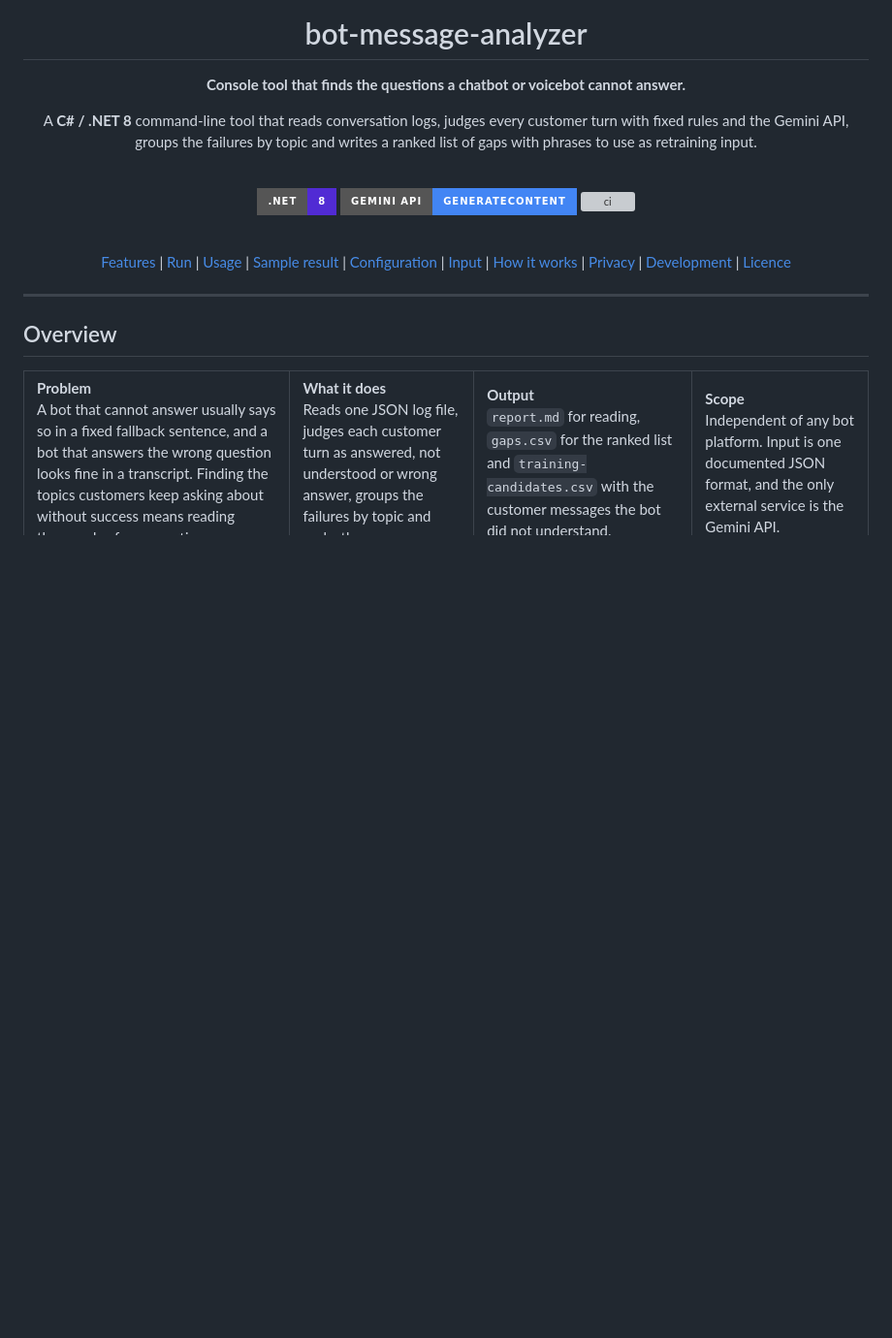
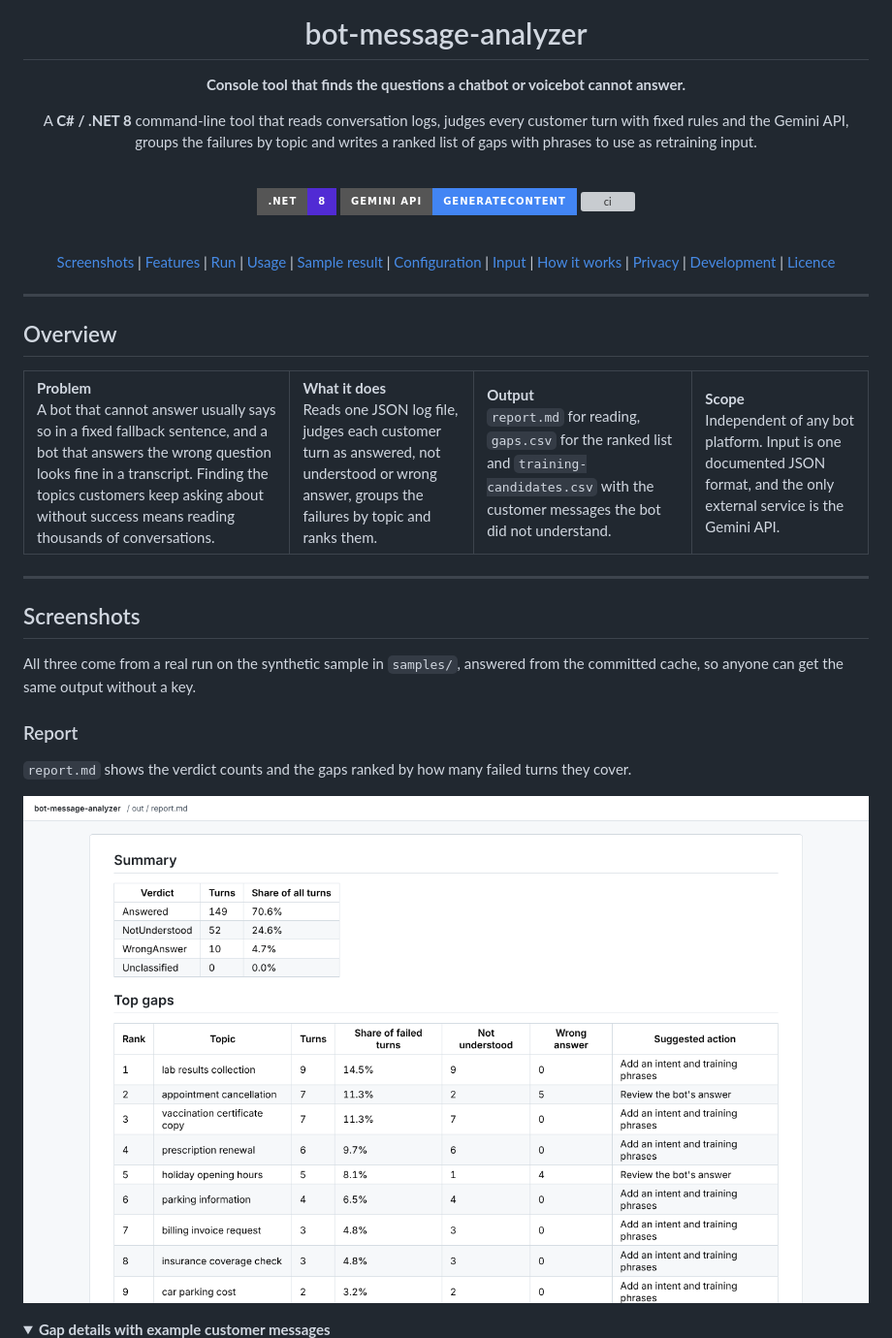
Before and after one commit to tworekrobert/bot-message-analyzer, a Markdown page: README.md, the part around one of its changes. Shown at 97% size. GitHub-like rendering; pictures changed too: docs/screenshots/report-summary.png (added); folded sections open; badges without logos; blank space fills up the shorter version; grey boxes are pictures that could not be loaded.

Commit message:
docs: screenshots from the sample run

```diff
--- a/README.md
+++ b/README.md
@@ -14,6 +14,7 @@ A **C# / .NET 8** command-line tool that reads conversation logs, judges every c
 
 <br />
 
+<a href="#screenshots">Screenshots</a> |
 <a href="#features">Features</a> |
 <a href="#installation-and-run">Run</a> |
 <a href="#usage">Usage</a> |
@@ -39,3 +40,19 @@ A **C# / .NET 8** command-line tool that reads conversation logs, judges every c
     <td><strong>Scope</strong><br />Independent of any bot platform. Input is one documented JSON format, and the only external service is the Gemini API.</td>
   </tr>
 </table>
+
+---
+
+## Screenshots
+
+All three come from a real run on the synthetic sample in `samples/`, answered from the committed cache, so anyone can get the same output without a key.
+
+### Report
+
+`report.md` shows the verdict counts and the gaps ranked by how many failed turns they cover.
+
+![Summary and ranked gaps from report.md](docs/screenshots/report-summary.png)
+
+<details>
+<summary><strong>Gap details with example customer messages</strong></summary>
+
```
Also changed, not shown: other parts of README.md (+11 -0 lines), docs/screenshots/gap-details.png (added), docs/screenshots/terminal-run.png (added).
